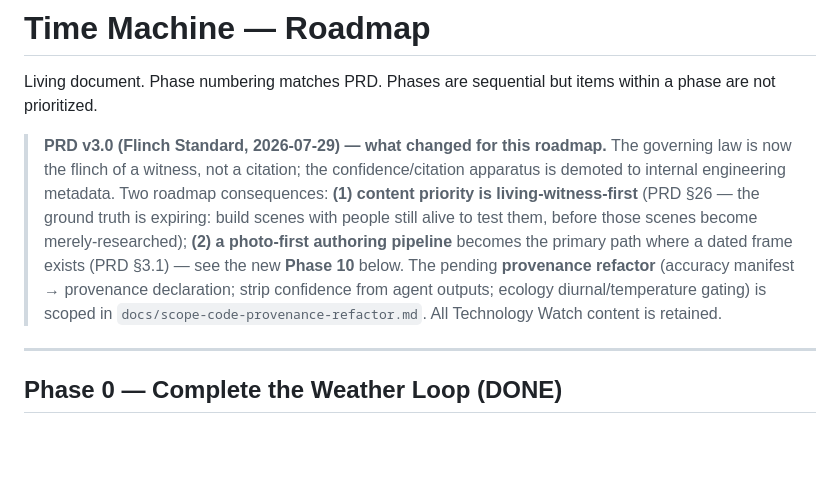
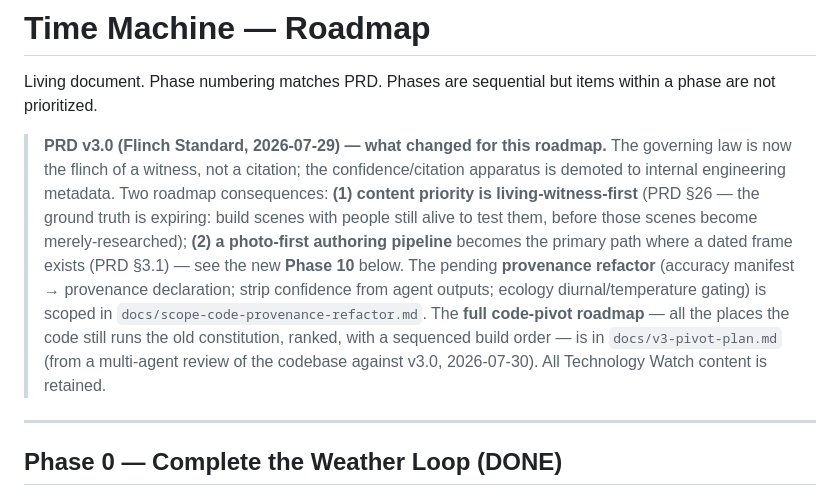
Before and after one commit to jayramirez9/time-machine, a Markdown page: ROADMAP.md, the part around the change. Drawn GitHub-style; blank space fills up the shorter version.

```diff
--- a/ROADMAP.md
+++ b/ROADMAP.md
@@ -2,7 +2,7 @@
 
 Living document. Phase numbering matches PRD. Phases are sequential but items within a phase are not prioritized.
 
-> **PRD v3.0 (Flinch Standard, 2026-07-29) — what changed for this roadmap.** The governing law is now the flinch of a witness, not a citation; the confidence/citation apparatus is demoted to internal engineering metadata. Two roadmap consequences: **(1) content priority is living-witness-first** (PRD §26 — the ground truth is expiring: build scenes with people still alive to test them, before those scenes become merely-researched); **(2) a photo-first authoring pipeline** becomes the primary path where a dated frame exists (PRD §3.1) — see the new **Phase 10** below. The pending **provenance refactor** (accuracy manifest → provenance declaration; strip confidence from agent outputs; ecology diurnal/temperature gating) is scoped in `docs/scope-code-provenance-refactor.md`. All Technology Watch content is retained.
+> **PRD v3.0 (Flinch Standard, 2026-07-29) — what changed for this roadmap.** The governing law is now the flinch of a witness, not a citation; the confidence/citation apparatus is demoted to internal engineering metadata. Two roadmap consequences: **(1) content priority is living-witness-first** (PRD §26 — the ground truth is expiring: build scenes with people still alive to test them, before those scenes become merely-researched); **(2) a photo-first authoring pipeline** becomes the primary path where a dated frame exists (PRD §3.1) — see the new **Phase 10** below. The pending **provenance refactor** (accuracy manifest → provenance declaration; strip confidence from agent outputs; ecology diurnal/temperature gating) is scoped in `docs/scope-code-provenance-refactor.md`. The **full code-pivot roadmap** — all the places the code still runs the old constitution, ranked, with a sequenced build order — is in `docs/v3-pivot-plan.md` (from a multi-agent review of the codebase against v3.0, 2026-07-30). All Technology Watch content is retained.
 
 ---
 
```
Also changed, not shown: docs/v3-pivot-plan.md (added, +133 -0 lines).
